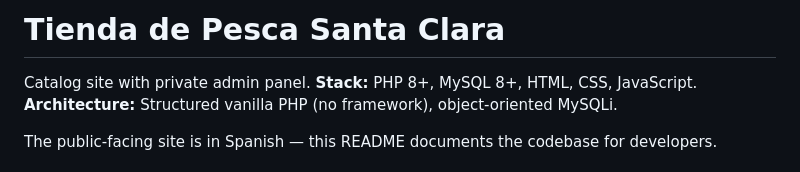
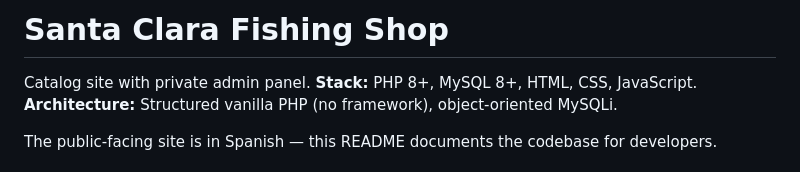
Before and after one commit to paulina-rc/Santa-Clara-fishing-shop, a Markdown page: README.md, the part around the change. Drawn GitHub-style.

Commit message:
Rename shop and enhance README description
Updated the shop name and clarified the project description.

```diff
--- a/README.md
+++ b/README.md
@@ -1,4 +1,4 @@
-# Tienda de Pesca Santa Clara
+# Santa Clara Fishing Shop
 
 Catalog site with private admin panel.
 **Stack:** PHP 8+, MySQL 8+, HTML, CSS, JavaScript.
```
